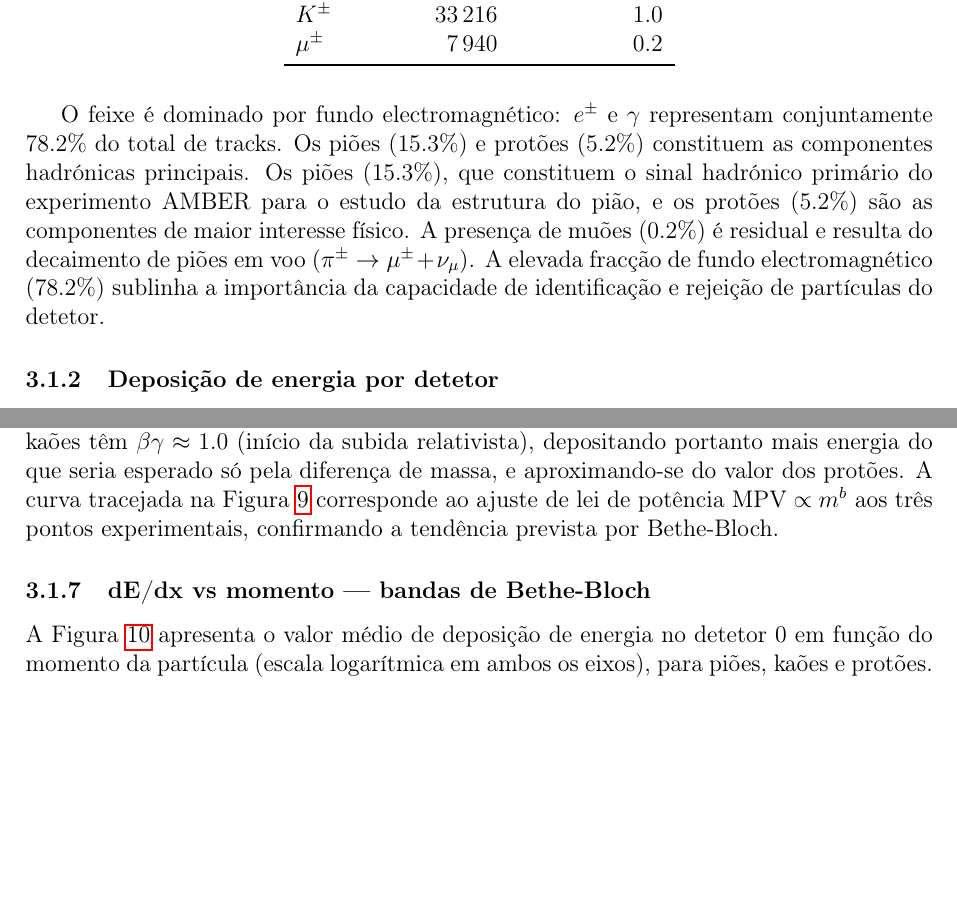
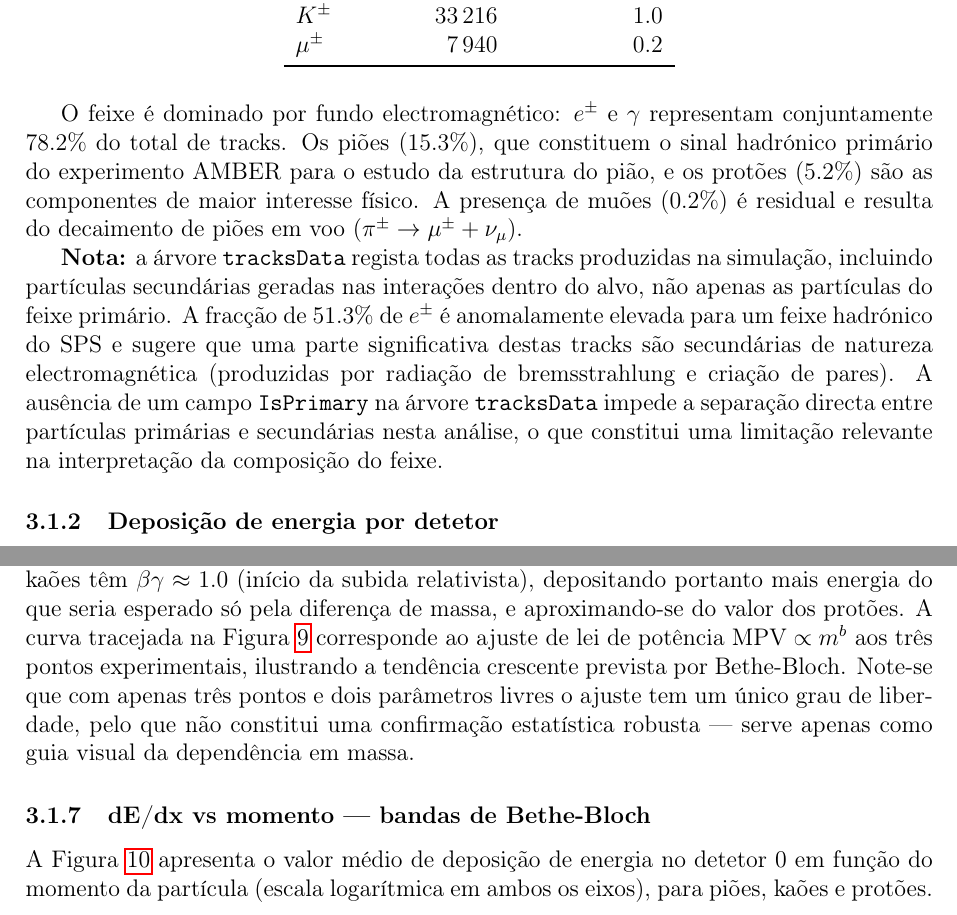
Before and after one commit to Tifimiso/TECII--ONLINE, a LaTeX document (report/report.tex): two parts of pages 4 and 11 of 15, joined at a grey line, cut so that both start at the same text, the shorter picture padded with empty space. Compiled offline with pdfLaTeX.

Commit message:
fix: corrigir três imprecisões analíticas identificadas por revisão do relatório
1. Composição do feixe: corrigir frase duplicada; adicionar nota sobre
   mistura de partículas primárias e secundárias na tracksData — a fracção
   de 51% de e± é anómala para um feixe hadrónico e sugere contaminação
   por secundárias electromagnéticas (bremsstrahlung, criação de pares);
   ausência de campo IsPrimary impede separação directa (limitação identificada)

2. Caption da perda de energia total: clarificar que a soma inclui zeros
   nos detetores não atravessados — o valor representa deposição nos
   detetores efectivamente visitados, não nos quatro obrigatoriamente

3. Ajuste de lei de potência MPV ∝ m^b: substituir "confirmando" por
   "ilustrando" — com 3 pontos e 2 parâmetros livres (1 grau de liberdade)
   o ajuste não constitui confirmação estatística robusta, apenas guia visual

Co-Authored-By: Claude Sonnet 4.6 <noreply@anthropic.com>

```diff
--- a/report/report.tex
+++ b/report/report.tex
@@ -165,13 +165,21 @@ distribuídos pelos quatro runs.
 \end{table}
 
 O feixe é dominado por fundo electromagnético: $e^\pm$ e $\gamma$ representam
-conjuntamente $78.2\%$ do total de tracks. Os piões ($15.3\%$) e protões ($5.2\%$)
-constituem as componentes hadrónicas principais. Os piões ($15.3\%$), que constituem o sinal hadrónico primário do experimento
-AMBER para o estudo da estrutura do pião, e os protões ($5.2\%$) são as
-componentes de maior interesse físico. A presença de muões ($0.2\%$) é
-residual e resulta do decaimento de piões em voo ($\pi^\pm \to \mu^\pm + \nu_\mu$).
-A elevada fracção de fundo electromagnético ($78.2\%$) sublinha a importância
-da capacidade de identificação e rejeição de partículas do detetor.
+conjuntamente $78.2\%$ do total de tracks. Os piões ($15.3\%$), que constituem
+o sinal hadrónico primário do experimento AMBER para o estudo da estrutura do
+pião, e os protões ($5.2\%$) são as componentes de maior interesse físico.
+A presença de muões ($0.2\%$) é residual e resulta do decaimento de piões em
+voo ($\pi^\pm \to \mu^\pm + \nu_\mu$).
+
+\textbf{Nota:} a árvore \texttt{tracksData} regista todas as tracks produzidas
+na simulação, incluindo partículas secundárias geradas nas interações dentro
+do alvo, não apenas as partículas do feixe primário. A fracção de $51.3\%$ de
+$e^\pm$ é anomalamente elevada para um feixe hadrónico do SPS e sugere que
+uma parte significativa destas tracks são secundárias de natureza electromagnética
+(produzidas por radiação de bremsstrahlung e criação de pares). A ausência de
+um campo \texttt{IsPrimary} na árvore \texttt{tracksData} impede a separação
+directa entre partículas primárias e secundárias nesta análise, o que constitui
+uma limitação relevante na interpretação da composição do feixe.
 
 \subsubsection{Deposição de energia por detetor}
 
@@ -416,8 +427,11 @@ $\beta\gamma = p/(mc)$: a $p = 0.5~\text{GeV}/c$, os piões têm $\beta\gamma \a
 1.0$ (início da subida relativista), depositando portanto mais energia do que
 seria esperado só pela diferença de massa, e aproximando-se do valor dos protões.
 A curva tracejada na Figura~\ref{fig:mpv_massa} corresponde ao ajuste de lei de
-potência $\text{MPV} \propto m^b$ aos três pontos experimentais, confirmando a
-tendência prevista por Bethe-Bloch.
+potência $\text{MPV} \propto m^b$ aos três pontos experimentais, ilustrando a
+tendência crescente prevista por Bethe-Bloch. Note-se que com apenas três pontos
+e dois parâmetros livres o ajuste tem um único grau de liberdade, pelo que não
+constitui uma confirmação estatística robusta — serve apenas como guia visual
+da dependência em massa.
 
 \subsubsection{dE/dx vs momento — bandas de Bethe-Bloch}
 
```
Also changed, not shown: report/report.tex (11 more changed lines).
